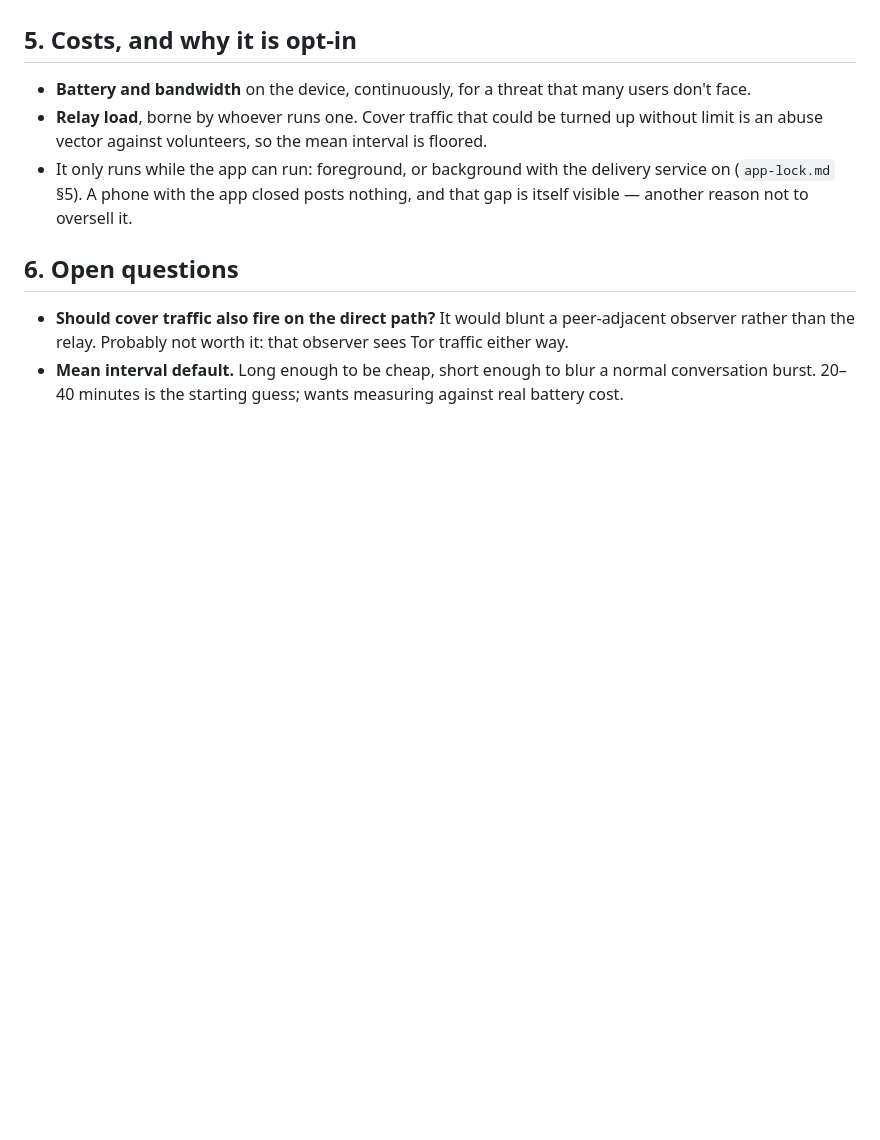
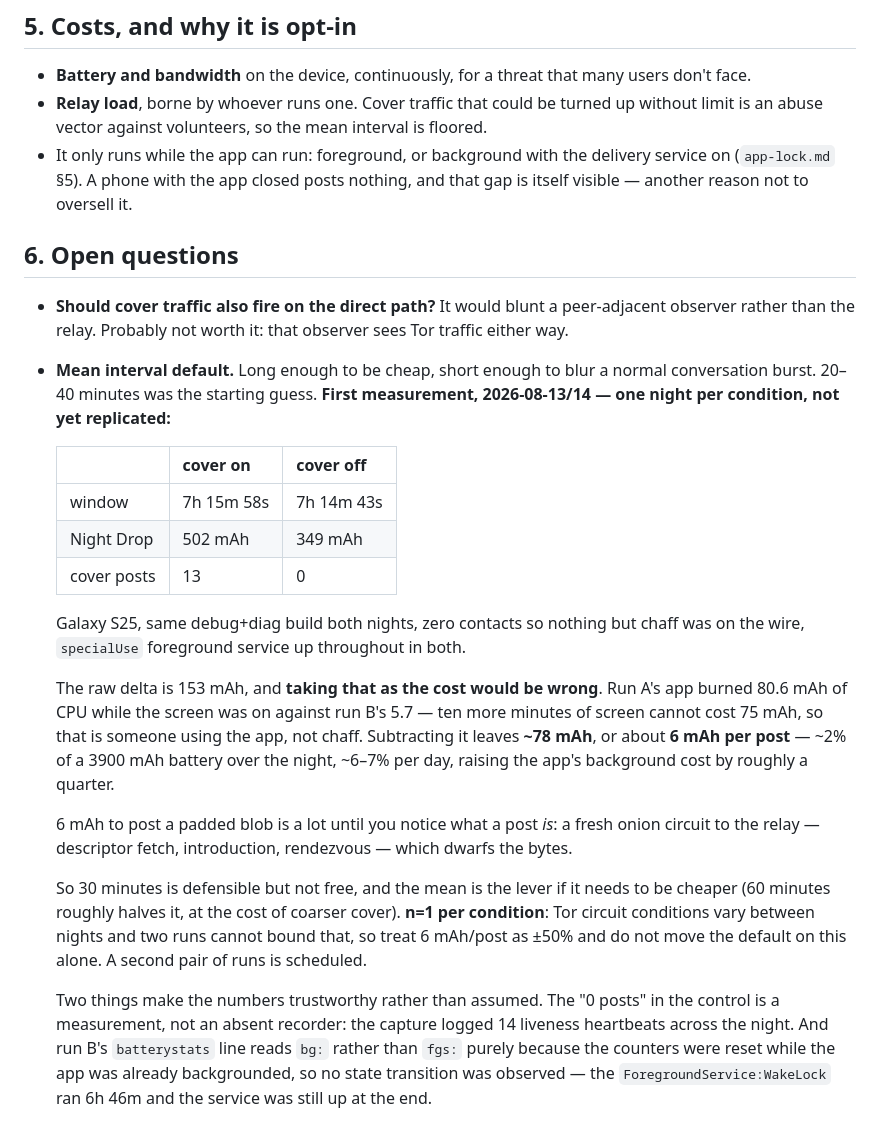
Before and after one commit to nightdropapp/nightdrop, a Markdown page: docs/design/cover-traffic.md, the part around the change. Rendered like a GitHub page; blank space fills up the shorter version.

Commit message:
Record the first cover-traffic battery measurement
One night per condition on the same phone and build, windows 75 seconds
apart: 502 mAh with cover traffic on and 13 posts, 349 mAh with it off.

The raw 153 mAh delta is not the cost. Run A's app burned 80.6 mAh of
CPU while the screen was on against run B's 5.7, and ten extra minutes
of screen cannot account for 75 mAh — that is someone using the app.
What is left is ~78 mAh, about 6 mAh per post, which reads high until
you remember a post is a whole onion circuit to the relay rather than
its handful of bytes.

Written up as provisional. n=1 per condition cannot bound how much Tor
circuit conditions vary between nights, so the 30-minute default does
not move on this; a second pair of runs is scheduled.

Also records why the control's "0 posts" is evidence — 14 logged
liveness heartbeats — and why run B's batterystats line says bg: rather
than fgs:, which is an artifact of resetting the counters while the app
was already backgrounded, not a difference in what ran.

Co-Authored-By: Claude Opus 5 <noreply@anthropic.com>
Claude-Session: https://claude.ai/code/session_01DhCSjzJYS1oJmskWzPmGJh

```diff
--- a/docs/design/cover-traffic.md
+++ b/docs/design/cover-traffic.md
@@ -82,4 +82,34 @@ raises the cost.
 * **Should cover traffic also fire on the direct path?** It would blunt a peer-adjacent observer
   rather than the relay. Probably not worth it: that observer sees Tor traffic either way.
 * **Mean interval default.** Long enough to be cheap, short enough to blur a normal conversation
-  burst. 20–40 minutes is the starting guess; wants measuring against real battery cost.
+  burst. 20–40 minutes was the starting guess. **First measurement, 2026-08-13/14 — one night per
+  condition, not yet replicated:**
+
+  | | cover **on** | cover **off** |
+  | --- | --- | --- |
+  | window | 7h 15m 58s | 7h 14m 43s |
+  | Night Drop | 502 mAh | 349 mAh |
+  | cover posts | 13 | 0 |
+
+  Galaxy S25, same debug+diag build both nights, zero contacts so nothing but chaff was on the
+  wire, `specialUse` foreground service up throughout in both.
+
+  The raw delta is 153 mAh, and **taking that as the cost would be wrong**. Run A's app burned
+  80.6 mAh of CPU while the screen was on against run B's 5.7 — ten more minutes of screen cannot
+  cost 75 mAh, so that is someone using the app, not chaff. Subtracting it leaves **~78 mAh**, or
+  about **6 mAh per post** — ~2% of a 3900 mAh battery over the night, ~6–7% per day, raising the
+  app's background cost by roughly a quarter.
+
+  6 mAh to post a padded blob is a lot until you notice what a post *is*: a fresh onion circuit to
+  the relay — descriptor fetch, introduction, rendezvous — which dwarfs the bytes.
+
+  So 30 minutes is defensible but not free, and the mean is the lever if it needs to be cheaper
+  (60 minutes roughly halves it, at the cost of coarser cover). **n=1 per condition**: Tor circuit
+  conditions vary between nights and two runs cannot bound that, so treat 6 mAh/post as ±50% and
+  do not move the default on this alone. A second pair of runs is scheduled.
+
+  Two things make the numbers trustworthy rather than assumed. The "0 posts" in the control is a
+  measurement, not an absent recorder: the capture logged 14 liveness heartbeats across the night.
+  And run B's `batterystats` line reads `bg:` rather than `fgs:` purely because the counters were
+  reset while the app was already backgrounded, so no state transition was observed — the
+  `ForegroundService:WakeLock` ran 6h 46m and the service was still up at the end.
```
